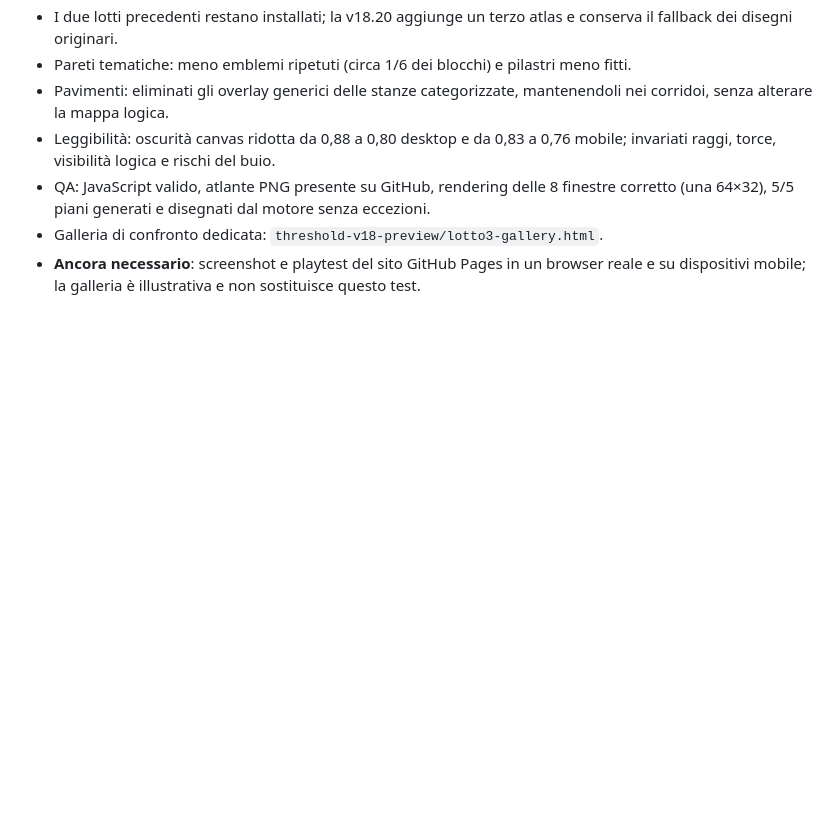
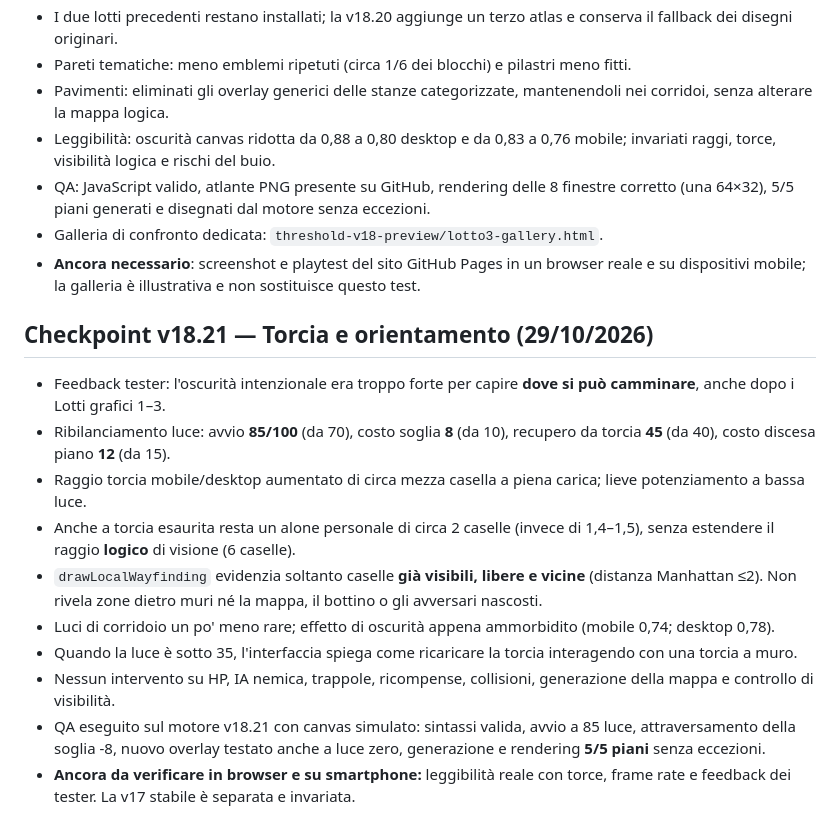
Before and after one commit to DarkVisor5/DarkVisor5.github.io, a Markdown page: threshold-v18-preview/ROADMAP_SVILUPPO.md, the part around the change. Rendered like a GitHub page; blank space fills up the shorter version.

Commit message:
docs(v18.21): lighting and torch navigation playtest checkpoint

```diff
--- a/threshold-v18-preview/ROADMAP_SVILUPPO.md
+++ b/threshold-v18-preview/ROADMAP_SVILUPPO.md
@@ -103,3 +103,16 @@ _Prima di una release stabile_
 - QA: JavaScript valido, atlante PNG presente su GitHub, rendering delle 8 finestre corretto (una 64×32), 5/5 piani generati e disegnati dal motore senza eccezioni.
 - Galleria di confronto dedicata: `threshold-v18-preview/lotto3-gallery.html`.
 - **Ancora necessario**: screenshot e playtest del sito GitHub Pages in un browser reale e su dispositivi mobile; la galleria è illustrativa e non sostituisce questo test.
+
+## Checkpoint v18.21 — Torcia e orientamento (29/10/2026)
+
+- Feedback tester: l'oscurità intenzionale era troppo forte per capire **dove si può camminare**, anche dopo i Lotti grafici 1–3.
+- Ribilanciamento luce: avvio **85/100** (da 70), costo soglia **8** (da 10), recupero da torcia **45** (da 40), costo discesa piano **12** (da 15).
+- Raggio torcia mobile/desktop aumentato di circa mezza casella a piena carica; lieve potenziamento a bassa luce.
+- Anche a torcia esaurita resta un alone personale di circa 2 caselle (invece di 1,4–1,5), senza estendere il raggio **logico** di visione (6 caselle).
+- `drawLocalWayfinding` evidenzia soltanto caselle **già visibili, libere e vicine** (distanza Manhattan ≤2). Non rivela zone dietro muri né la mappa, il bottino o gli avversari nascosti.
+- Luci di corridoio un po' meno rare; effetto di oscurità appena ammorbidito (mobile 0,74; desktop 0,78).
+- Quando la luce è sotto 35, l'interfaccia spiega come ricaricare la torcia interagendo con una torcia a muro.
+- Nessun intervento su HP, IA nemica, trappole, ricompense, collisioni, generazione della mappa e controllo di visibilità.
+- QA eseguito sul motore v18.21 con canvas simulato: sintassi valida, avvio a 85 luce, attraversamento della soglia -8, nuovo overlay testato anche a luce zero, generazione e rendering **5/5 piani** senza eccezioni.
+- **Ancora da verificare in browser e su smartphone:** leggibilità reale con torce, frame rate e feedback dei tester. La v17 stabile è separata e invariata.
```
